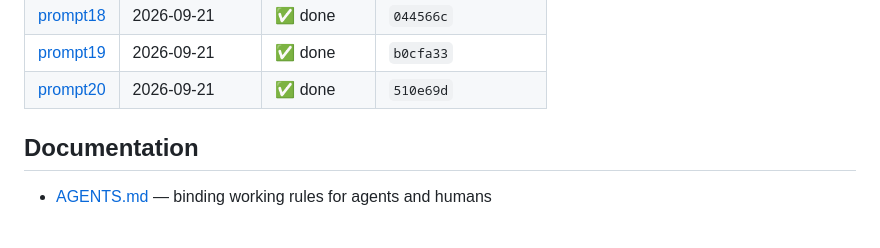
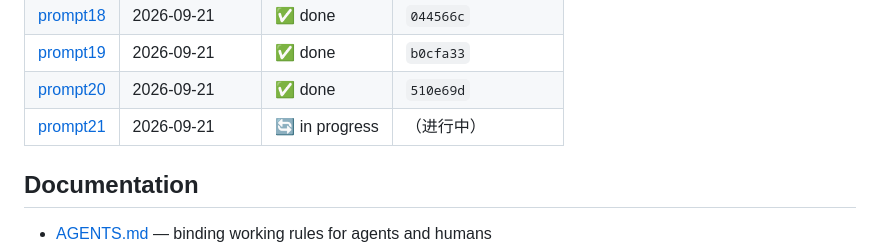
Before and after one commit to YuanyuanMa03/mac-llm-bench, a Markdown page: README.md, the part around the change. GitHub-like rendering; blank space fills up the shorter version.

Commit message:
prompt21: 记录任务开始

```diff
--- a/README.md
+++ b/README.md
@@ -180,6 +180,7 @@ Auto-generated mirror of [PROMPT.md](PROMPT.md) — do not edit inside the marke
 | [prompt18](PROMPT.md#prompt18) | 2026-09-21 | ✅ done | `044566c` |
 | [prompt19](PROMPT.md#prompt19) | 2026-09-21 | ✅ done | `b0cfa33` |
 | [prompt20](PROMPT.md#prompt20) | 2026-09-21 | ✅ done | `510e69d` |
+| [prompt21](PROMPT.md#prompt21) | 2026-09-21 | 🔄 in progress | （进行中） |
 <!-- prompt-log:end -->
 
 ## Documentation
```
Also changed, not shown: PROMPT.md (+7 -0 lines), README.zh-CN.md (+1 -0 lines).
